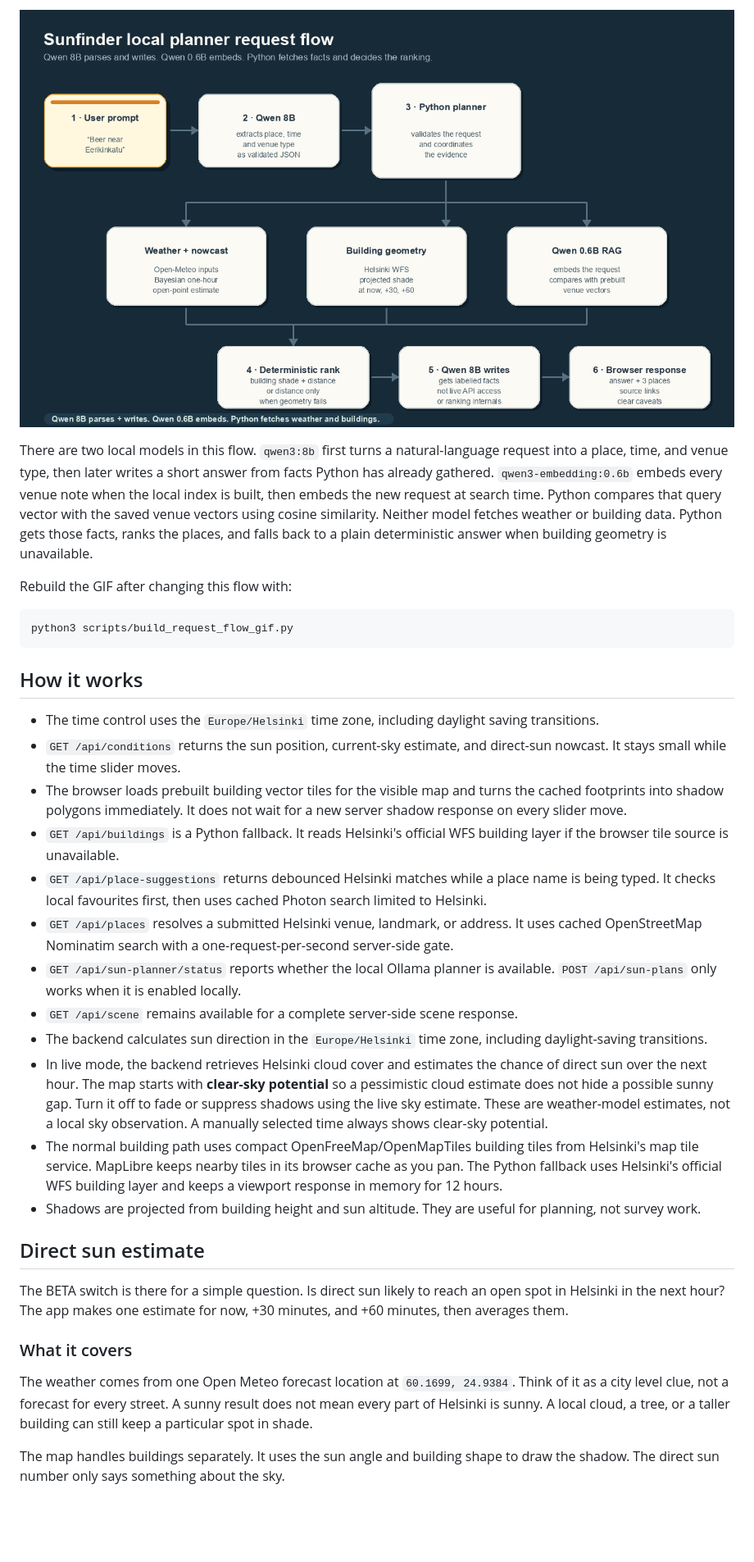
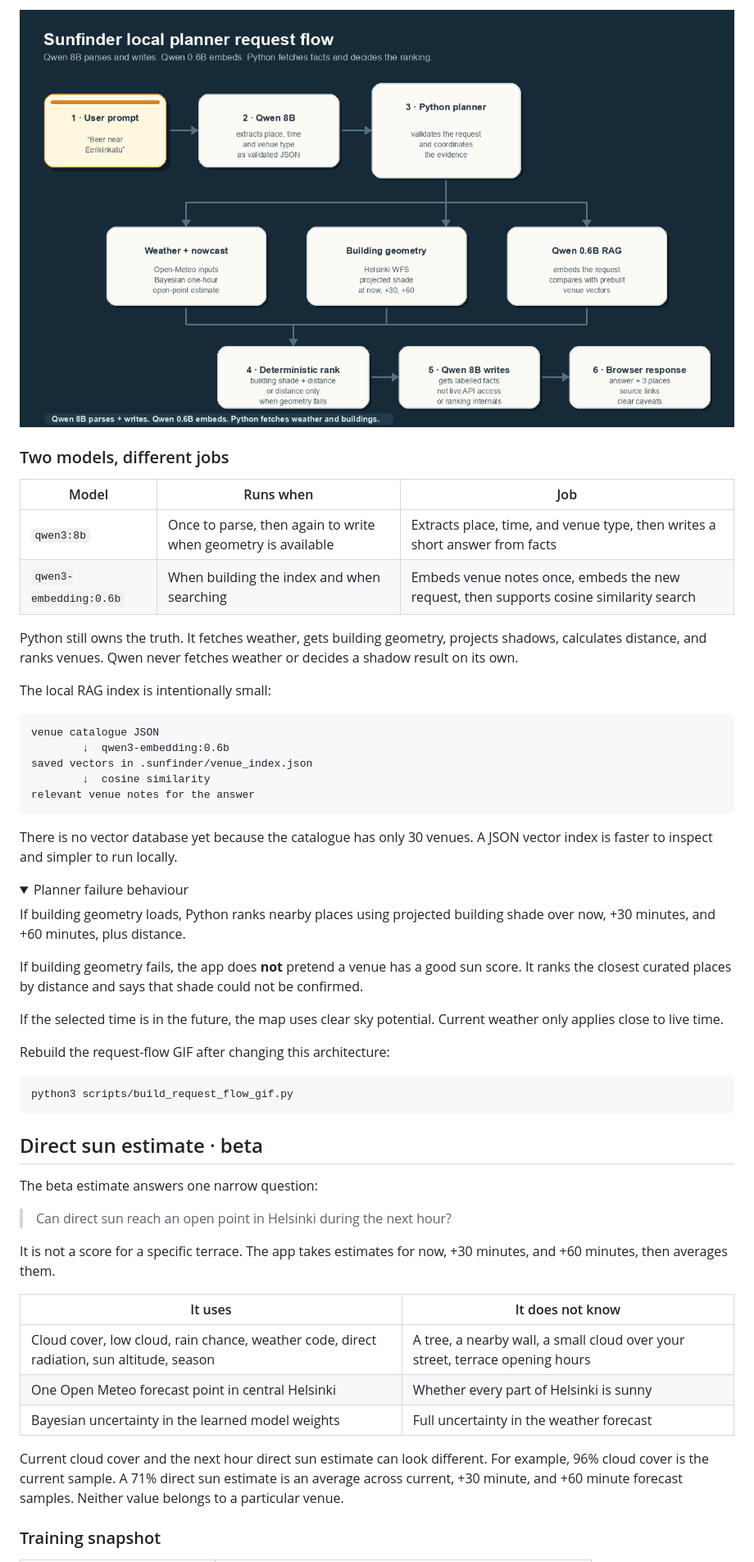
Before and after one commit to Sekseli3/sun-finder, a Markdown page: README.md, the part around one of its changes. Shown at 82% size. Drawn GitHub-style; folded sections open; blank space fills up the shorter version.

Commit message:
Improve README structure and readability

````diff
--- a/README.md
+++ b/README.md
@@ -66,67 +82,57 @@ current opening and terrace availability before travelling.
 
-There are two local models in this flow. `qwen3:8b` first turns a
-natural-language request into a place, time, and venue type, then later writes
-a short answer from facts Python has already gathered.
-`qwen3-embedding:0.6b` embeds every venue note when the local index is built,
-then embeds the new request at search time. Python compares that query vector
-with the saved venue vectors using cosine similarity. Neither model fetches
-weather or building data. Python gets those facts, ranks the places, and falls
-back to a plain deterministic answer when building geometry is unavailable.
+### Two models, different jobs
 
-Rebuild the GIF after changing this flow with:
+| Model | Runs when | Job |
+| --- | --- | --- |
+| `qwen3:8b` | Once to parse, then again to write when geometry is available | Extracts place, time, and venue type, then writes a short answer from facts |
+| `qwen3-embedding:0.6b` | When building the index and when searching | Embeds venue notes once, embeds the new request, then supports cosine similarity search |
+
+Python still owns the truth. It fetches weather, gets building geometry, projects shadows, calculates distance, and ranks venues. Qwen never fetches weather or decides a shadow result on its own.
+
+The local RAG index is intentionally small:
+
+```text
+venue catalogue JSON
+        ↓  qwen3-embedding:0.6b
+saved vectors in .sunfinder/venue_index.json
+        ↓  cosine similarity
+relevant venue notes for the answer
+```
+
+There is no vector database yet because the catalogue has only 30 venues. A JSON vector index is faster to inspect and simpler to run locally.
+
+<details>
+<summary>Planner failure behaviour</summary>
+
+If building geometry loads, Python ranks nearby places using projected building shade over now, +30 minutes, and +60 minutes, plus distance.
+
+If building geometry fails, the app does **not** pretend a venue has a good sun score. It ranks the closest curated places by distance and says that shade could not be confirmed.
+
+If the selected time is in the future, the map uses clear sky potential. Current weather only applies close to live time.
+
+</details>
+
+Rebuild the request-flow GIF after changing this architecture:
 
 ```sh
 python3 scripts/build_request_flow_gif.py
 ```
 
-## How it works
+## Direct sun estimate · beta
 
-- The time control uses the `Europe/Helsinki` time zone, including daylight
-  saving transitions.
-- `GET /api/conditions` returns the sun position, current-sky estimate, and
-  direct-sun nowcast. It stays small while the time slider moves.
-- The browser loads prebuilt building vector tiles for the visible map and
-  turns the cached footprints into shadow polygons immediately. It does not
-  wait for a new server shadow response on every slider move.
-- `GET /api/buildings` is a Python fallback. It reads Helsinki's official WFS
-  building layer if the browser tile source is unavailable.
-- `GET /api/place-suggestions` returns debounced Helsinki matches while a
-  place name is being typed. It checks local favourites first, then uses
-  cached Photon search limited to Helsinki.
-- `GET /api/places` resolves a submitted Helsinki venue, landmark, or address.
-  It uses cached OpenStreetMap Nominatim search with a one-request-per-second
-  server-side gate.
-- `GET /api/sun-planner/status` reports whether the local Ollama planner is
-  available. `POST /api/sun-plans` only works when it is enabled locally.
-- `GET /api/scene` remains available for a complete server-side scene response.
-- The backend calculates sun direction in the `Europe/Helsinki` time zone,
-  including daylight-saving transitions.
-- In live mode, the backend retrieves Helsinki cloud cover and estimates the
-  chance of direct sun over the next hour. The map starts with
-  **clear-sky potential** so a pessimistic cloud estimate does not hide a
-  possible sunny gap. Turn it off to fade or suppress shadows using the live
-  sky estimate. These are weather-model estimates, not a local sky
-  observation. A manually selected time always shows clear-sky potential.
-- The normal building path uses compact OpenFreeMap/OpenMapTiles building tiles
-  from Helsinki's map tile service. MapLibre keeps nearby tiles in its browser
-  cache as you pan. The Python fallback uses Helsinki's official WFS building
-  layer and keeps a viewport response in memory for 12 hours.
-- Shadows are projected from building height and sun altitude. They are useful
-  for planning, not survey work.
+The beta estimate answers one narrow question:
 
-## Direct sun estimate
+> Can direct sun reach an open point in Helsinki during the next hour?
 
-The BETA switch is there for a simple question. Is direct sun likely to reach
-an open spot in Helsinki in the next hour? The app makes one estimate for now,
-+30 minutes, and +60 minutes, then averages them.
+It is not a score for a specific terrace. The app takes estimates for now, +30 minutes, and +60 minutes, then averages them.
 
-### What it covers
+| It uses | It does not know |
+| --- | --- |
+| Cloud cover, low cloud, rain chance, weather code, direct radiation, sun altitude, season | A tree, a nearby wall, a small cloud over your street, terrace opening hours |
+| One Open Meteo forecast point in central Helsinki | Whether every part of Helsinki is sunny |
+| Bayesian uncertainty in the learned model weights | Full uncertainty in the weather forecast |
 
-The weather comes from one Open Meteo forecast location at `60.1699, 24.9384`.
-Think of it as a city level clue, not a forecast for every street. A sunny
-result does not mean every part of Helsinki is sunny. A local cloud, a tree, or
-a taller building can still keep a particular spot in shade.
+Current cloud cover and the next hour direct sun estimate can look different. For example, 96% cloud cover is the current sample. A 71% direct sun estimate is an average across current, +30 minute, and +60 minute forecast samples. Neither value belongs to a particular venue.
 
-The map handles buildings separately. It uses the sun angle and building shape
-to draw the shadow. The direct sun number only says something about the sky.
+### Training snapshot
 
````
Also changed, not shown: other parts of README.md (+121 -138 lines).
